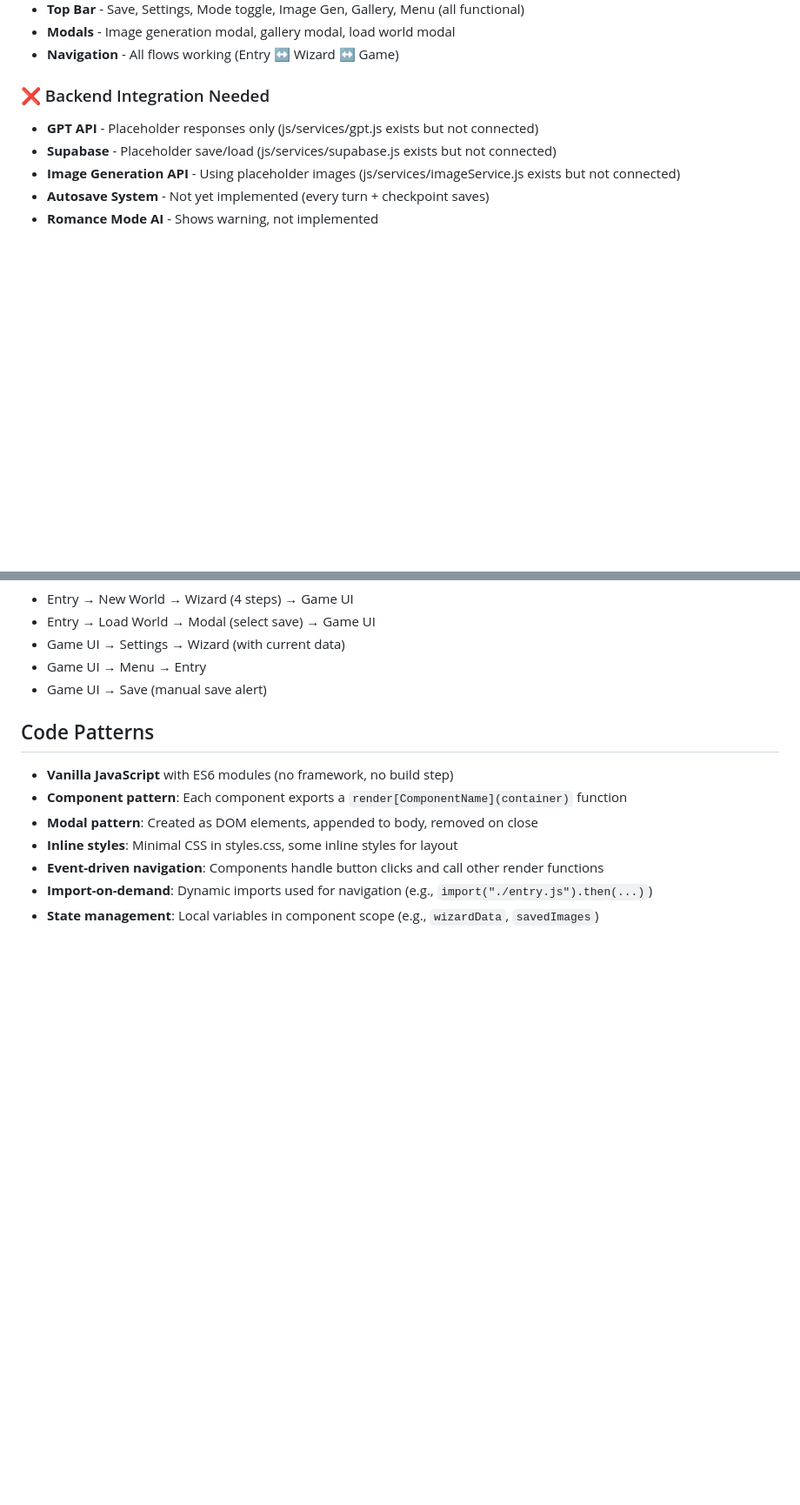
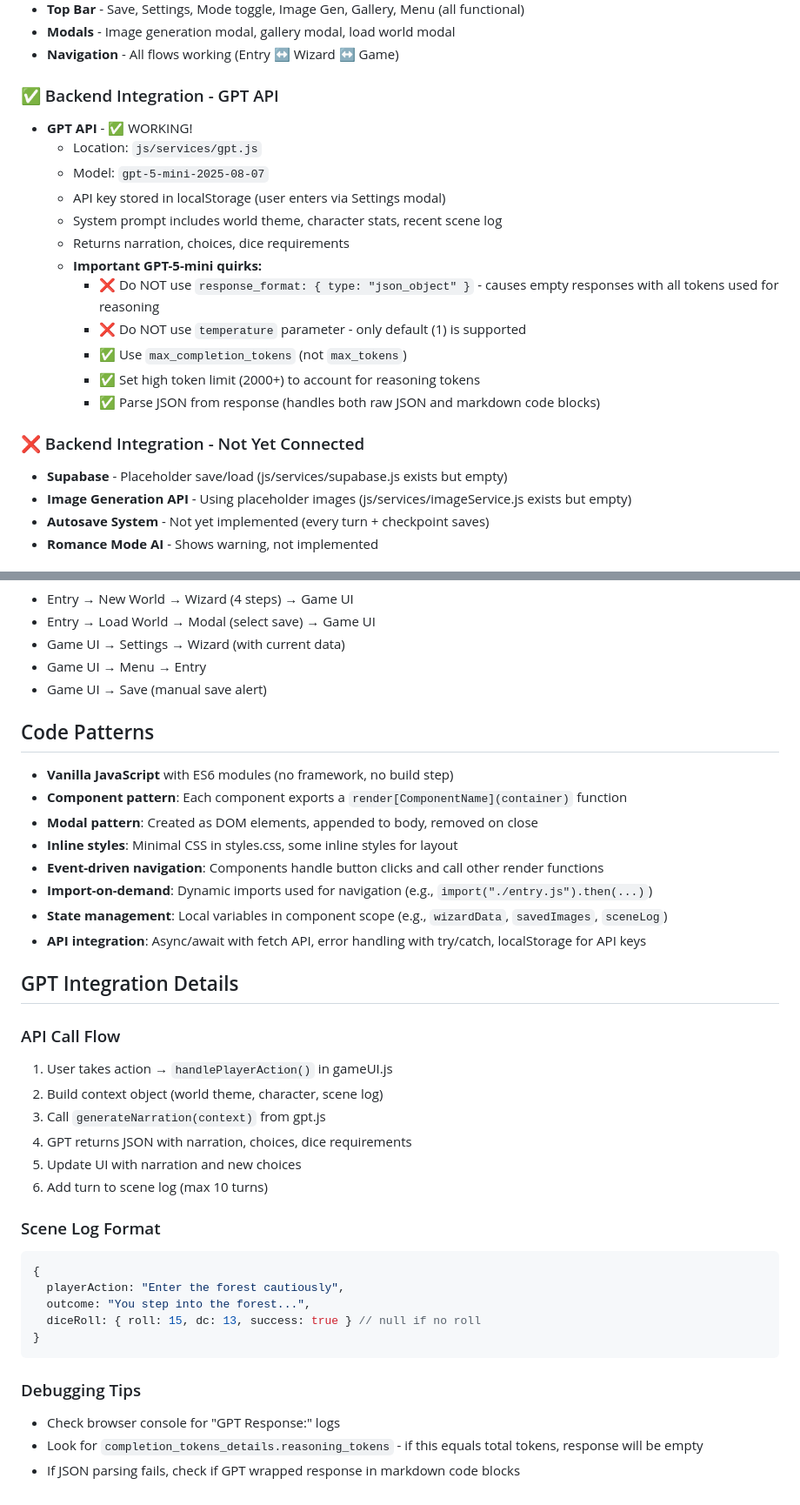
Before and after one commit to ifreuds/dnd-adventure-app, a Markdown page: CLAUDE.md, 2 parts joined by grey strips. Shown at 87% size. GitHub-like rendering; blank space fills up the shorter version.

````diff
--- a/CLAUDE.md
+++ b/CLAUDE.md
@@ -84,10 +84,23 @@ The wizard uses a **two-panel collaborative design**:
 - **Modals** - Image generation modal, gallery modal, load world modal
 - **Navigation** - All flows working (Entry ↔ Wizard ↔ Game)
 
-### ❌ Backend Integration Needed
-- **GPT API** - Placeholder responses only (js/services/gpt.js exists but not connected)
-- **Supabase** - Placeholder save/load (js/services/supabase.js exists but not connected)
-- **Image Generation API** - Using placeholder images (js/services/imageService.js exists but not connected)
+### ✅ Backend Integration - GPT API
+- **GPT API** - ✅ WORKING!
+  - Location: `js/services/gpt.js`
+  - Model: `gpt-5-mini-2025-08-07`
+  - API key stored in localStorage (user enters via Settings modal)
+  - System prompt includes world theme, character stats, recent scene log
+  - Returns narration, choices, dice requirements
+  - **Important GPT-5-mini quirks:**
+    - ❌ Do NOT use `response_format: { type: "json_object" }` - causes empty responses with all tokens used for reasoning
+    - ❌ Do NOT use `temperature` parameter - only default (1) is supported
+    - ✅ Use `max_completion_tokens` (not `max_tokens`)
+    - ✅ Set high token limit (2000+) to account for reasoning tokens
+    - ✅ Parse JSON from response (handles both raw JSON and markdown code blocks)
+
+### ❌ Backend Integration - Not Yet Connected
+- **Supabase** - Placeholder save/load (js/services/supabase.js exists but empty)
+- **Image Generation API** - Using placeholder images (js/services/imageService.js exists but empty)
 - **Autosave System** - Not yet implemented (every turn + checkpoint saves)
 - **Romance Mode AI** - Shows warning, not implemented
 
@@ -118,4 +131,29 @@ All modals use overlay pattern (no full page replacement):
 - **Inline styles**: Minimal CSS in styles.css, some inline styles for layout
 - **Event-driven navigation**: Components handle button clicks and call other render functions
 - **Import-on-demand**: Dynamic imports used for navigation (e.g., `import("./entry.js").then(...)`)
-- **State management**: Local variables in component scope (e.g., `wizardData`, `savedImages`)
+- **State management**: Local variables in component scope (e.g., `wizardData`, `savedImages`, `sceneLog`)
+- **API integration**: Async/await with fetch API, error handling with try/catch, localStorage for API keys
+
+## GPT Integration Details
+
+### API Call Flow
+1. User takes action → `handlePlayerAction()` in gameUI.js
+2. Build context object (world theme, character, scene log)
+3. Call `generateNarration(context)` from gpt.js
+4. GPT returns JSON with narration, choices, dice requirements
+5. Update UI with narration and new choices
+6. Add turn to scene log (max 10 turns)
+
+### Scene Log Format
+```javascript
+{
+  playerAction: "Enter the forest cautiously",
+  outcome: "You step into the forest...",
+  diceRoll: { roll: 15, dc: 13, success: true } // null if no roll
+}
+```
+
+### Debugging Tips
+- Check browser console for "GPT Response:" logs
+- Look for `completion_tokens_details.reasoning_tokens` - if this equals total tokens, response will be empty
+- If JSON parsing fails, check if GPT wrapped response in markdown code blocks
````
Also changed, not shown: readme.md (+27 -13 lines).
